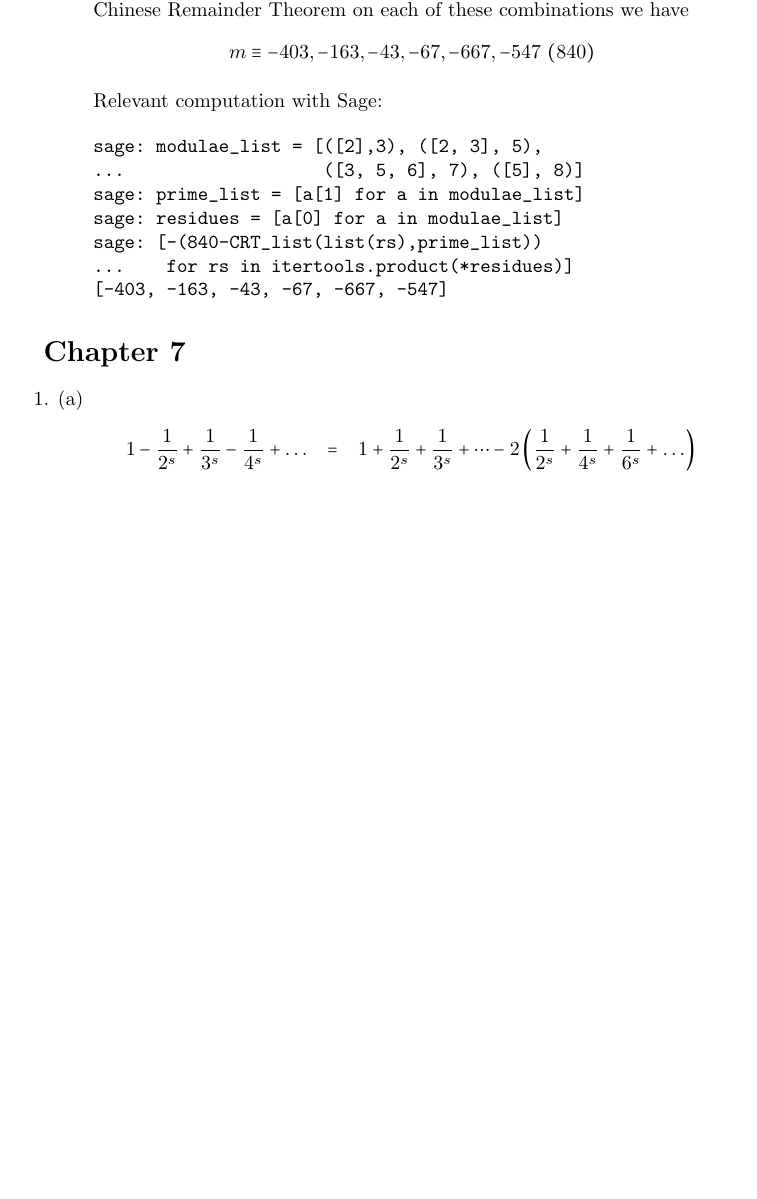
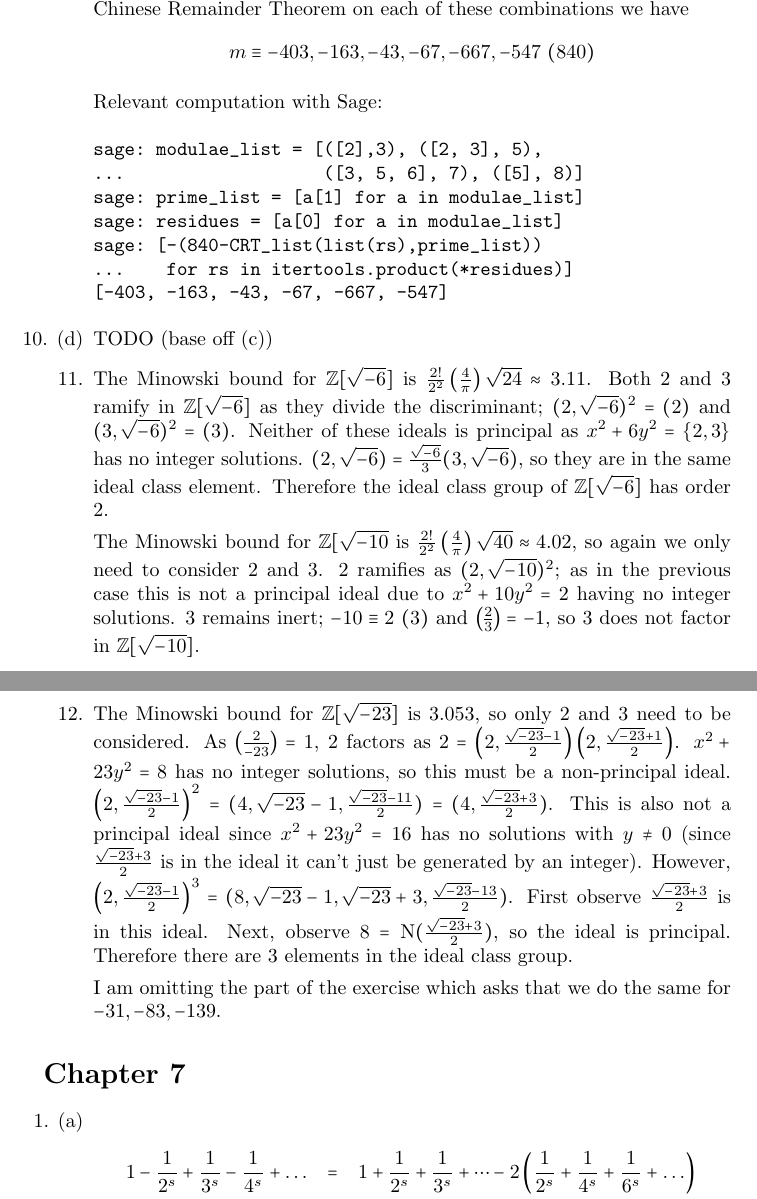
Before and after one commit to tildedave/marcus-solutions, a LaTeX document (solutions.tex): part of page 49 of 50 before the commit and two parts of pages 49 and 50 of 51 after it, the two joined at a grey line, cut so that both start at the same text, the shorter picture padded with empty space. Compiled offline with pdfLaTeX.

Commit message:
Some more Chapter 5 solutions

```diff
--- a/solutions.tex
+++ b/solutions.tex
@@ -1346,7 +1346,16 @@ sage: [-(840-CRT_list(list(rs),prime_list))
 ...    for rs in itertools.product(*residues)]
 [-403, -163, -43, -67, -667, -547]
 \end{verbatim}
+\item[10. (d)] TODO (base off (c))
+\item[11.]
+    The Minowski bound for $\Z[\sqrt{-6}]$ is $\frac{2!}{2^2}\left(\frac{4}{\pi}\right)\sqrt{24} \approx 3.11$.  Both 2 and 3 ramify in $\Z[\sqrt{-6}]$ as they divide the discriminant; $(2, \sqrt{-6})^2 = (2)$ and $(3, \sqrt{-6})^2 = (3)$.  Neither of these ideals is principal as $x^2 + 6y^2 = \{2, 3\}$ has no integer solutions. $(2, \sqrt{-6}) = \frac{\sqrt{-6}}{3}(3, \sqrt{-6})$, so they are in the same ideal class element.  Therefore the ideal class group of $\Z[\sqrt{-6}]$ has order 2.
 
+    The Minowski bound for $\Z[\sqrt{-10}$ is $\frac{2!}{2^2}\left(\frac{4}{\pi}\right)\sqrt{40} \approx 4.02$, so again we only need to consider 2 and 3.  2 ramifies as $(2, \sqrt{-10})^2$; as in the previous case this is not a principal ideal due to $x^2 + 10y^2 = 2$ having no integer solutions.  3 remains inert; $\modequiv{-10}{2}{3}$ and $\legendre{2}{3} = -1$, so 3 does not factor in $\Z[\sqrt{-10}]$.
+
+\item[12.]
+    The Minowski bound for $\Z[\sqrt{-23}]$ is $3.053$, so only 2 and 3 need to be considered.  As $\legendre{2}{-23} = 1$, 2 factors as $2 = \left(2, \frac{\sqrt{-23} - 1}{2}\right)\left(2, \frac{\sqrt{-23} + 1}{2}\right)$.  $x^2 + 23y^2 = 8$ has no integer solutions, so this must be a non-principal ideal.  $\left(2, \frac{\sqrt{-23} - 1}{2}\right)^2 = (4, \sqrt{-23} - 1, \frac{\sqrt{-23} - 11}{2}) = (4, \frac{\sqrt{-23} + 3}{2})$.  This is also not a principal ideal since $x^2 + 23y^2 = 16$ has no solutions with $y \neq 0$ (since $\frac{\sqrt{-23} + 3}{2}$ is in the ideal it can't just be generated by an integer).  However, $\left(2, \frac{\sqrt{-23} - 1}{2}\right)^3 = (8, \sqrt{-23} - 1, \sqrt{-23} + 3, \frac{\sqrt{-23} - 13}{2})$.  First observe $\frac{\sqrt{-23} + 3}{2}$ is in this ideal.  Next, observe $8 = \norm(\frac{\sqrt{-23} + 3}{2})$, so the ideal is principal.  Therefore there are 3 elements in the ideal class group.
+
+    I am omitting the part of the exercise which asks that we do the same for $-31, -83, -139$.
 \end{enumerate}
 
 \section*{Chapter 7}
```
Also changed, not shown: solutions.pdf.
